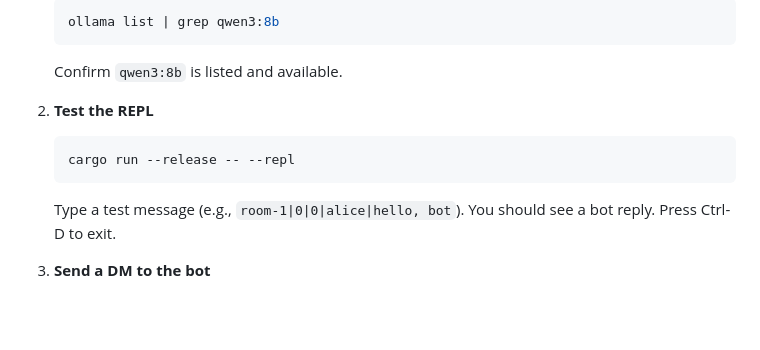
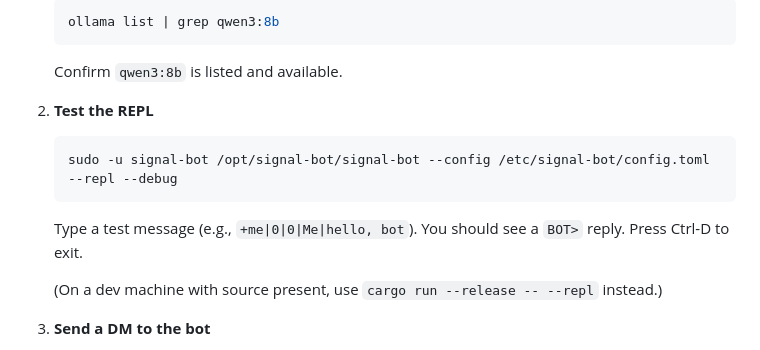
Before and after one commit to enastvo/toxic-bot, a Markdown page: README.md, the part around the change. GitHub-like rendering; blank space fills up the shorter version.

Commit message:
docs: smoke-test REPL uses deployed binary, not cargo run

````diff
--- a/README.md
+++ b/README.md
@@ -165,9 +165,11 @@ Once the bot is deployed and the service is running, perform these checks on bot
 
 2. **Test the REPL**
    ```bash
-   cargo run --release -- --repl
+   sudo -u signal-bot /opt/signal-bot/signal-bot --config /etc/signal-bot/config.toml --repl --debug
    ```
-   Type a test message (e.g., `room-1|0|0|alice|hello, bot`). You should see a bot reply. Press Ctrl-D to exit.
+   Type a test message (e.g., `+me|0|0|Me|hello, bot`). You should see a `BOT>` reply. Press Ctrl-D to exit.
+
+   (On a dev machine with source present, use `cargo run --release -- --repl` instead.)
 
 3. **Send a DM to the bot**
    - From your Signal account, send a DM to the bot's number (`+14433996053` by default)
````
